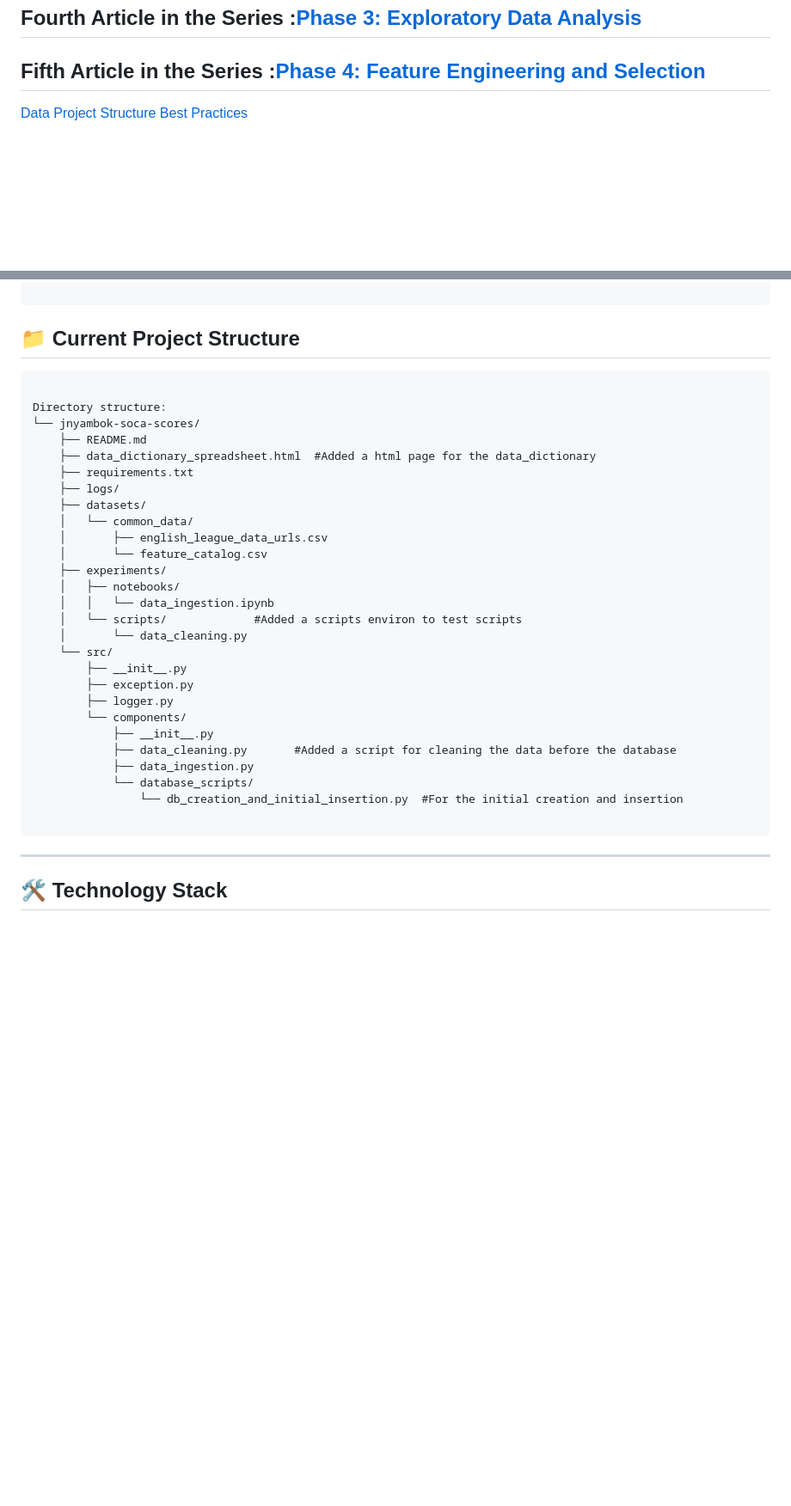
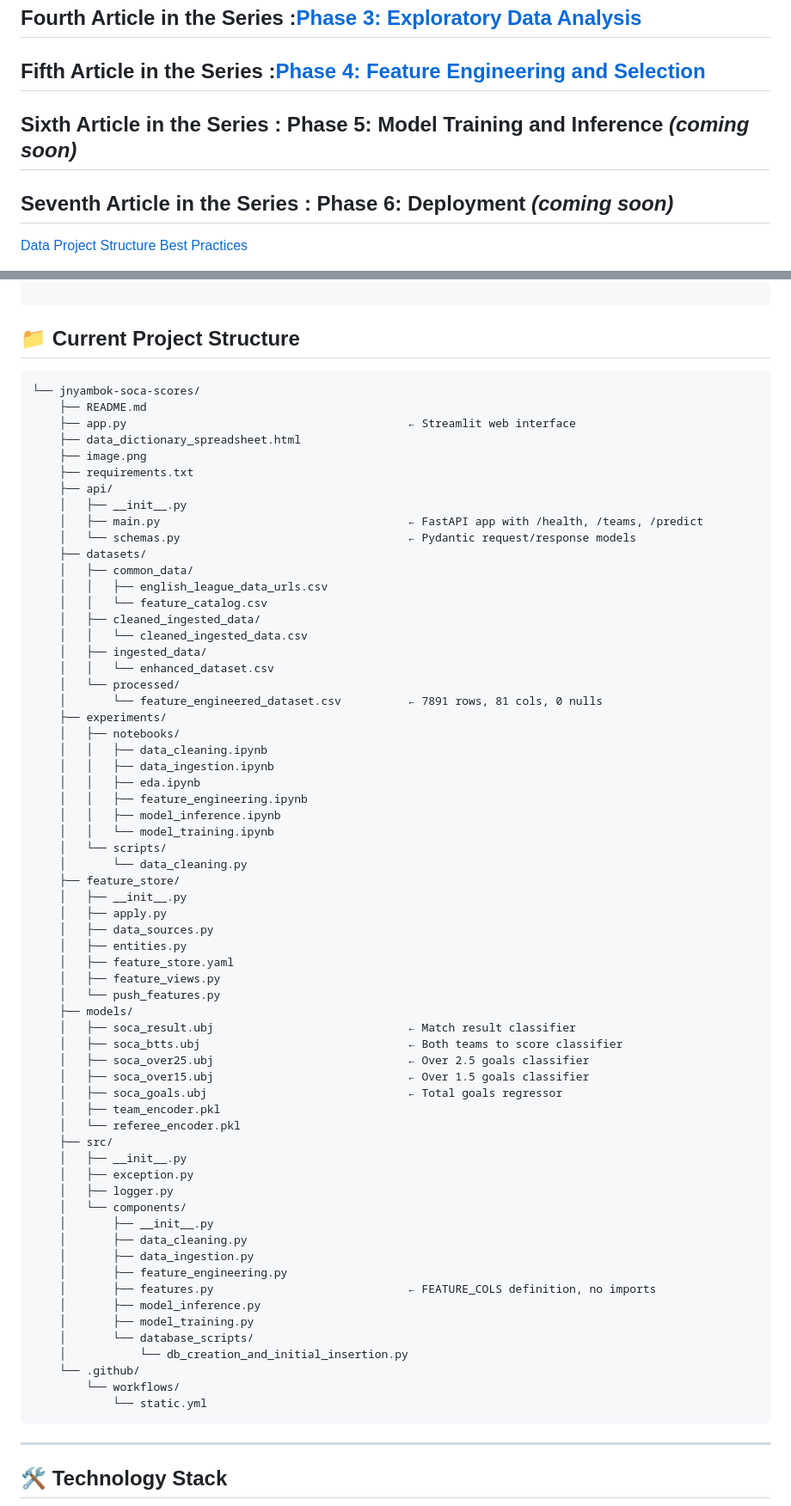
Before and after one commit to Jnyambok/Soca-Scores, a Markdown page: README.md, 2 parts joined by grey strips. Shown at 86% size. GitHub-like rendering; blank space fills up the shorter version.

Commit message:
Update README with current project structure, run guide, and roadmap

````diff
--- a/README.md
+++ b/README.md
@@ -8,6 +8,8 @@
 ## Third Article in the Series :[ Phase 2: Data Cleaning and Transformation](https://medium.com/data-ai-and-beyond/building-a-full-stack-mlops-system-predicting-the-2025-2026-english-premier-league-season-phase-8760a79ddfe1)
 ## Fourth Article in the Series :[Phase 3: Exploratory Data Analysis](https://medium.com/data-ai-and-beyond/what-the-last-20-years-of-premier-league-data-actually-tells-us-against-the-2025-26-season-67716dee2eac)
 ## Fifth Article in the Series :[Phase 4: Feature Engineering and Selection](https://medium.com/@juliusnyambok14/170fd31c2c76)
+## Sixth Article in the Series : Phase 5: Model Training and Inference *(coming soon)*
+## Seventh Article in the Series : Phase 6: Deployment *(coming soon)*
 
 
 [Data Project Structure Best Practices](https://medium.com/the-pythonworld/best-practices-for-structuring-a-python-project-like-a-pro-be6013821168)
@@ -142,33 +144,69 @@ premier_league_predictions/
 
 ## 📁 **Current Project Structure**
 ```
-
-Directory structure:
 └── jnyambok-soca-scores/
     ├── README.md
-    ├── data_dictionary_spreadsheet.html  #Added a html page for the data_dictionary
+    ├── app.py                                          ← Streamlit web interface
+    ├── data_dictionary_spreadsheet.html
+    ├── image.png
     ├── requirements.txt
-    ├── logs/
+    ├── api/
+    │   ├── __init__.py
+    │   ├── main.py                                     ← FastAPI app with /health, /teams, /predict
+    │   └── schemas.py                                  ← Pydantic request/response models
     ├── datasets/
-    │   └── common_data/
-    │       ├── english_league_data_urls.csv
-    │       └── feature_catalog.csv
+    │   ├── common_data/
+    │   │   ├── english_league_data_urls.csv
+    │   │   └── feature_catalog.csv
+    │   ├── cleaned_ingested_data/
+    │   │   └── cleaned_ingested_data.csv
+    │   ├── ingested_data/
+    │   │   └── enhanced_dataset.csv
+    │   └── processed/
+    │       └── feature_engineered_dataset.csv          ← 7891 rows, 81 cols, 0 nulls
     ├── experiments/
     │   ├── notebooks/
-    │   │   └── data_ingestion.ipynb
-    │   └── scripts/             #Added a scripts environ to test scripts
+    │   │   ├── data_cleaning.ipynb
+    │   │   ├── data_ingestion.ipynb
+    │   │   ├── eda.ipynb
+    │   │   ├── feature_engineering.ipynb
+    │   │   ├── model_inference.ipynb
+    │   │   └── model_training.ipynb
+    │   └── scripts/
     │       └── data_cleaning.py
-    └── src/
-        ├── __init__.py
-        ├── exception.py
-        ├── logger.py
-        └── components/
-            ├── __init__.py
-            ├── data_cleaning.py       #Added a script for cleaning the data before the database
-            ├── data_ingestion.py
-            └── database_scripts/
-                └── db_creation_and_initial_insertion.py  #For the initial creation and insertion
-
+    ├── feature_store/
+    │   ├── __init__.py
+    │   ├── apply.py
+    │   ├── data_sources.py
+    │   ├── entities.py
+    │   ├── feature_store.yaml
+    │   ├── feature_views.py
+    │   └── push_features.py
+    ├── models/
+    │   ├── soca_result.ubj                             ← Match result classifier
+    │   ├── soca_btts.ubj                               ← Both teams to score classifier
+    │   ├── soca_over25.ubj                             ← Over 2.5 goals classifier
+    │   ├── soca_over15.ubj                             ← Over 1.5 goals classifier
+    │   ├── soca_goals.ubj                              ← Total goals regressor
+    │   ├── team_encoder.pkl
+    │   └── referee_encoder.pkl
+    ├── src/
+    │   ├── __init__.py
+    │   ├── exception.py
+    │   ├── logger.py
+    │   └── components/
+    │       ├── __init__.py
+    │       ├── data_cleaning.py
+    │       ├── data_ingestion.py
+    │       ├── feature_engineering.py
+    │       ├── features.py                             ← FEATURE_COLS definition, no imports
+    │       ├── model_inference.py
+    │       ├── model_training.py
+    │       └── database_scripts/
+    │           └── db_creation_and_initial_insertion.py
+    └── .github/
+        └── workflows/
+            └── static.yml
 ```
 
 ---
````
Also changed, not shown: other parts of README.md (+65 -35 lines).
